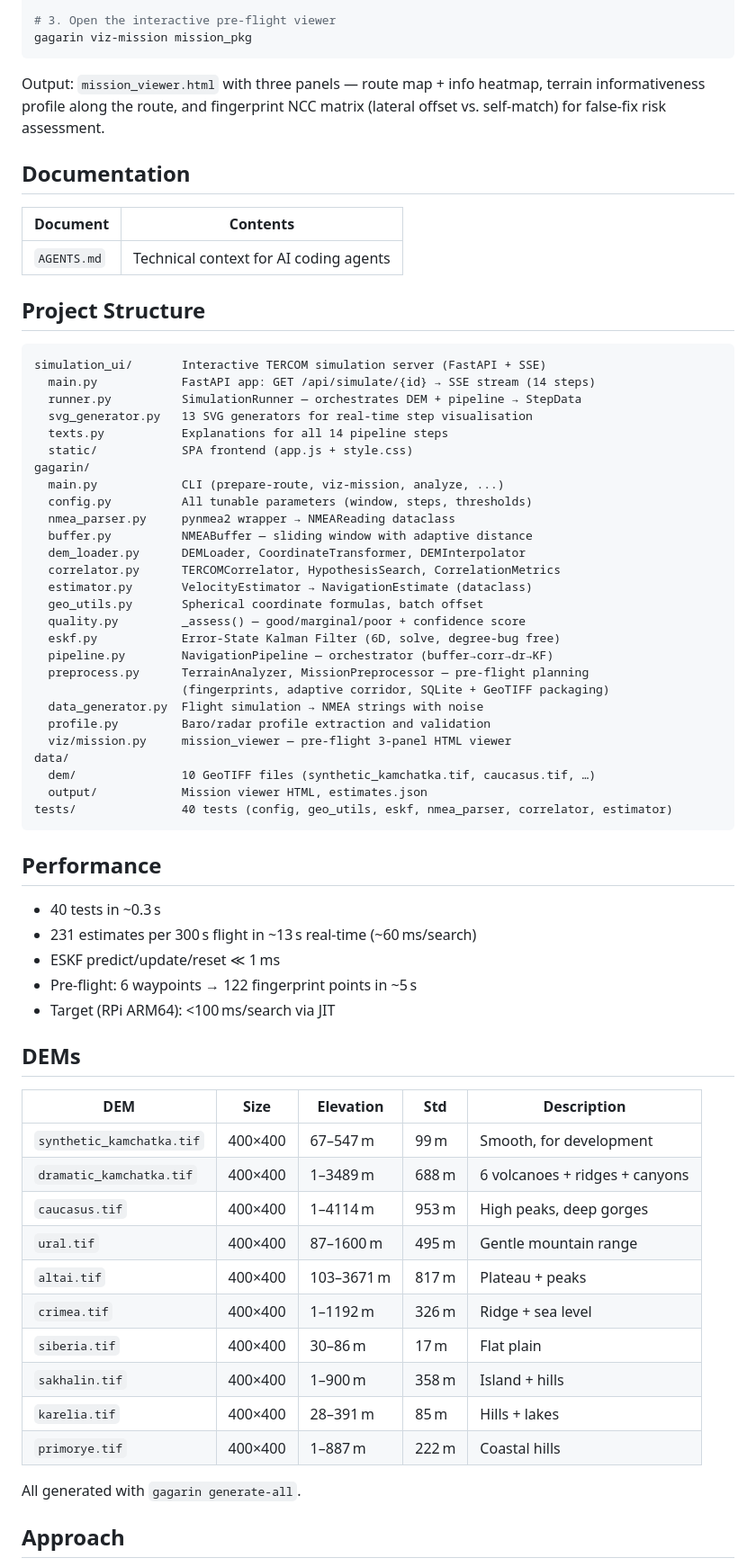
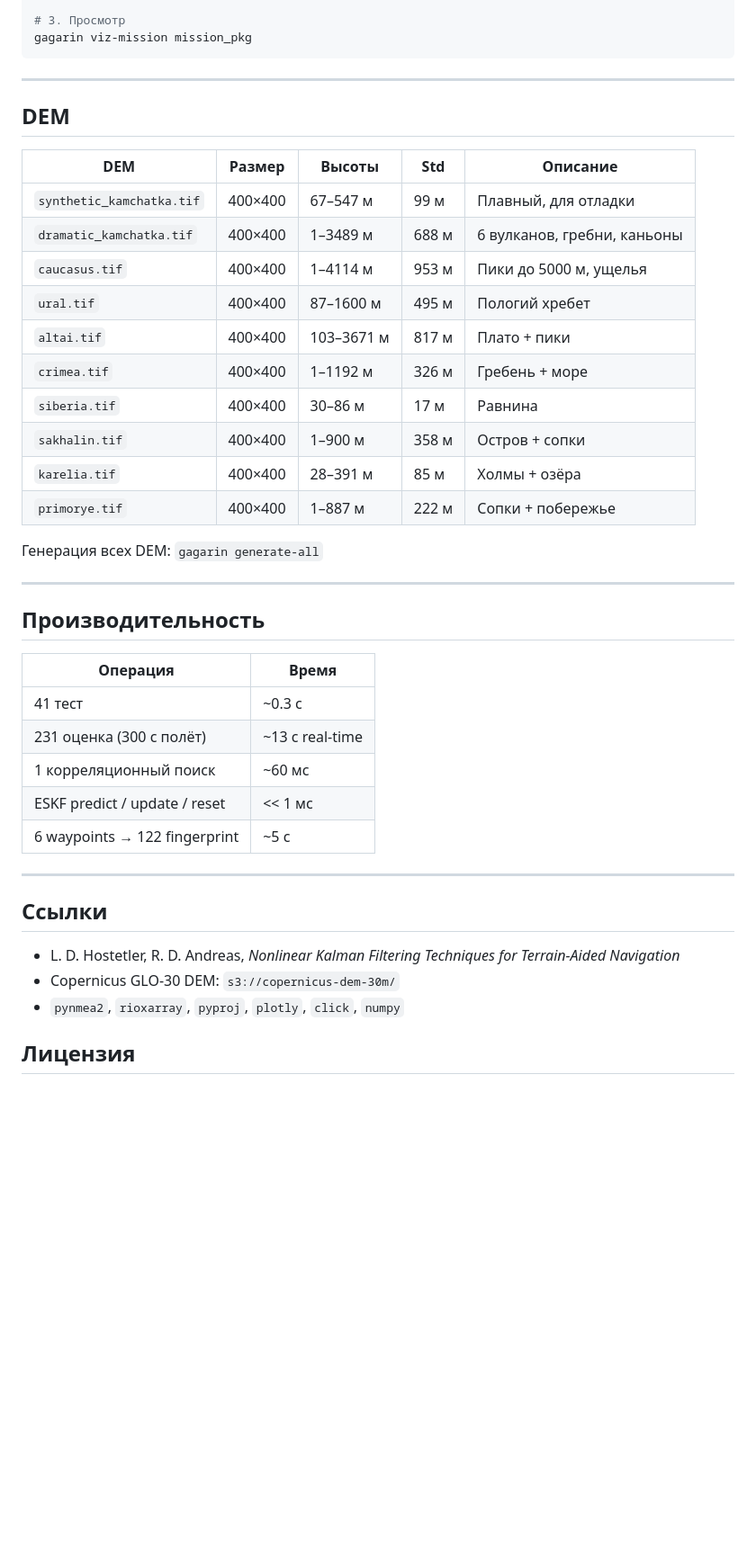
Before and after one commit to Danilka88/gag27062026, a Markdown page: README.md, the part around one of its changes. Shown at 90% size. GitHub-like rendering; blank space fills up the shorter version.

Commit message:
docs: rewrite README with detailed technology, architecture, and usage

````diff
--- a/README.md
+++ b/README.md
@@ -56,74 +223,46 @@ gagarin prepare-route --waypoints waypoints.csv -d data/dem/dramatic_kamchatka.t
 
-# 3. Open the interactive pre-flight viewer
+# 3. Просмотр
 gagarin viz-mission mission_pkg
 ```
 
-Output: `mission_viewer.html` with three panels — route map + info heatmap,
-terrain informativeness profile along the route, and fingerprint NCC matrix
-(lateral offset vs. self-match) for false‑fix risk assessment.
+---
 
-## Documentation
+## DEM
 
-| Document | Contents |
-|---|---|
-| `AGENTS.md` | Technical context for AI coding agents |
+| DEM | Размер | Высоты | Std | Описание |
+|-----|--------|--------|-----|----------|
+| `synthetic_kamchatka.tif` | 400×400 | 67–547 м | 99 м | Плавный, для отладки |
+| `dramatic_kamchatka.tif` | 400×400 | 1–3489 м | 688 м | 6 вулканов, гребни, каньоны |
+| `caucasus.tif` | 400×400 | 1–4114 м | 953 м | Пики до 5000 м, ущелья |
+| `ural.tif` | 400×400 | 87–1600 м | 495 м | Пологий хребет |
+| `altai.tif` | 400×400 | 103–3671 м | 817 м | Плато + пики |
+| `crimea.tif` | 400×400 | 1–1192 м | 326 м | Гребень + море |
+| `siberia.tif` | 400×400 | 30–86 м | 17 м | Равнина |
+| `sakhalin.tif` | 400×400 | 1–900 м | 358 м | Остров + сопки |
+| `karelia.tif` | 400×400 | 28–391 м | 85 м | Холмы + озёра |
+| `primorye.tif` | 400×400 | 1–887 м | 222 м | Сопки + побережье |
 
-## Project Structure
+Генерация всех DEM: `gagarin generate-all`
 
-```
-simulation_ui/       Interactive TERCOM simulation server (FastAPI + SSE)
-  main.py            FastAPI app: GET /api/simulate/{id} → SSE stream (14 steps)
-  runner.py          SimulationRunner — orchestrates DEM + pipeline → StepData
-  svg_generator.py   13 SVG generators for real‑time step visualisation
-  texts.py           Explanations for all 14 pipeline steps
-  static/            SPA frontend (app.js + style.css)
-gagarin/
-  main.py            CLI (prepare-route, viz-mission, analyze, ...)
-  config.py          All tunable parameters (window, steps, thresholds)
-  nmea_parser.py     pynmea2 wrapper → NMEAReading dataclass
-  buffer.py          NMEABuffer — sliding window with adaptive distance
-  dem_loader.py      DEMLoader, CoordinateTransformer, DEMInterpolator
-  correlator.py      TERCOMCorrelator, HypothesisSearch, CorrelationMetrics
-  estimator.py       VelocityEstimator → NavigationEstimate (dataclass)
-  geo_utils.py       Spherical coordinate formulas, batch offset
-  quality.py         _assess() — good/marginal/poor + confidence score
-  eskf.py            Error‑State Kalman Filter (6D, solve, degree‑bug free)
-  pipeline.py        NavigationPipeline — orchestrator (buffer→corr→dr→KF)
-  preprocess.py      TerrainAnalyzer, MissionPreprocessor — pre‑flight planning
-                     (fingerprints, adaptive corridor, SQLite + GeoTIFF packaging)
-  data_generator.py  Flight simulation → NMEA strings with noise
-  profile.py         Baro/radar profile extraction and validation
-  viz/mission.py     mission_viewer — pre‑flight 3‑panel HTML viewer
-data/
-  dem/               10 GeoTIFF files (synthetic_kamchatka.tif, caucasus.tif, …)
-  output/            Mission viewer HTML, estimates.json
-tests/               40 tests (config, geo_utils, eskf, nmea_parser, correlator, estimator)
-```
+---
 
-## Performance
+## Производительность
 
-- 40 tests in ~0.3 s
-- 231 estimates per 300 s flight in ~13 s real‑time (~60 ms/search)
-- ESKF predict/update/reset ≪ 1 ms
-- Pre‑flight: 6 waypoints → 122 fingerprint points in ~5 s
-- Target (RPi ARM64): <100 ms/search via JIT
+| Операция | Время |
+|----------|-------|
+| 41 тест | ~0.3 с |
+| 231 оценка (300 с полёт) | ~13 с real-time |
+| 1 корреляционный поиск | ~60 мс |
+| ESKF predict / update / reset | << 1 мс |
+| 6 waypoints → 122 fingerprint | ~5 с |
 
-## DEMs
+---
 
-| DEM | Size | Elevation | Std | Description |
-|-----|------|-----------|-----|-------------|
-| `synthetic_kamchatka.tif` | 400×400 | 67–547 m | 99 m | Smooth, for development |
-| `dramatic_kamchatka.tif` | 400×400 | 1–3489 m | 688 m | 6 volcanoes + ridges + canyons |
-| `caucasus.tif` | 400×400 | 1–4114 m | 953 m | High peaks, deep gorges |
-| `ural.tif` | 400×400 | 87–1600 m | 495 m | Gentle mountain range |
-| `altai.tif` | 400×400 | 103–3671 m | 817 m | Plateau + peaks |
-| `crimea.tif` | 400×400 | 1–1192 m | 326 m | Ridge + sea level |
-| `siberia.tif` | 400×400 | 30–86 m | 17 m | Flat plain |
-| `sakhalin.tif` | 400×400 | 1–900 m | 358 m | Island + hills |
-| `karelia.tif` | 400×400 | 28–391 m | 85 m | Hills + lakes |
-| `primorye.tif` | 400×400 | 1–887 m | 222 m | Coastal hills |
+## Ссылки
 
-All generated with `gagarin generate-all`.
+- L. D. Hostetler, R. D. Andreas, *Nonlinear Kalman Filtering Techniques for Terrain-Aided Navigation*
+- Copernicus GLO-30 DEM: `s3://copernicus-dem-30m/`
+- `pynmea2`, `rioxarray`, `pyproj`, `plotly`, `click`, `numpy`
 
-## Approach
+## Лицензия
 
````
Also changed, not shown: other parts of README.md (+199 -38 lines).
